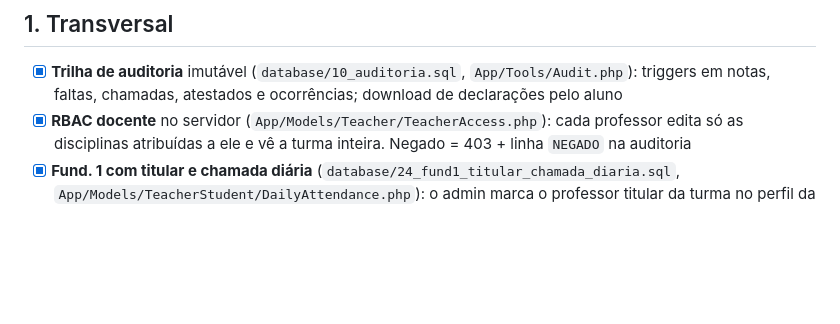
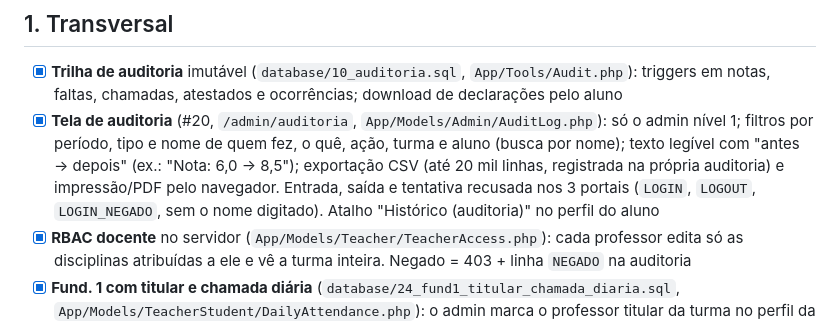
Before and after one commit to marcossmorais/GestaoMater, a Markdown page: docs/PROPOSTA_ESCOPO.md, the part around the change. GitHub-like rendering; blank space fills up the shorter version.

Commit message:
docs: add audit screen to scope proposal

```diff
--- a/docs/PROPOSTA_ESCOPO.md
+++ b/docs/PROPOSTA_ESCOPO.md
@@ -10,6 +10,7 @@ Legenda: `[x]` existe · `[ ]` falta · `[-]` remover.
 
 ## 1. Transversal
 - [x] **Trilha de auditoria** imutável (`database/10_auditoria.sql`, `App/Tools/Audit.php`): triggers em notas, faltas, chamadas, atestados e ocorrências; download de declarações pelo aluno
+- [x] **Tela de auditoria** (#20, `/admin/auditoria`, `App/Models/Admin/AuditLog.php`): só o admin nível 1; filtros por período, tipo e nome de quem fez, o quê, ação, turma e aluno (busca por nome); texto legível com "antes → depois" (ex.: "Nota: 6,0 → 8,5"); exportação CSV (até 20 mil linhas, registrada na própria auditoria) e impressão/PDF pelo navegador. Entrada, saída e tentativa recusada nos 3 portais (`LOGIN`, `LOGOUT`, `LOGIN_NEGADO`, sem o nome digitado). Atalho "Histórico (auditoria)" no perfil do aluno
 - [x] **RBAC docente** no servidor (`App/Models/Teacher/TeacherAccess.php`): cada professor edita só as disciplinas atribuídas a ele e vê a turma inteira. Negado = 403 + linha `NEGADO` na auditoria
 - [x] **Fund. 1 com titular e chamada diária** (`database/24_fund1_titular_chamada_diaria.sql`, `App/Models/TeacherStudent/DailyAttendance.php`): o admin marca o professor titular da turma no perfil da turma; ele faz uma chamada por dia (salvar de novo corrige), especialistas não fazem chamada e editam só a disciplina deles (antes, qualquer professor com uma disciplina editava todas). Frequência em dias (letivos = dias com chamada; atestado aprovado abona o dia) no portal do aluno, boletim, boletim A4, declaração de frequência, carômetro e home do professor. A chamada por disciplina é recusada no Fund. 1. Avaliação do Fund. 1 aguarda as regras da escola
 - [x] **Fund. 1: titular em uma turma por turno** (`database/25_titular_um_por_turno.sql`): no mesmo ano letivo, o titular pode ter uma turma de manhã e outra de tarde, nunca duas no mesmo turno; o perfil da turma avisa e um índice único garante
```
